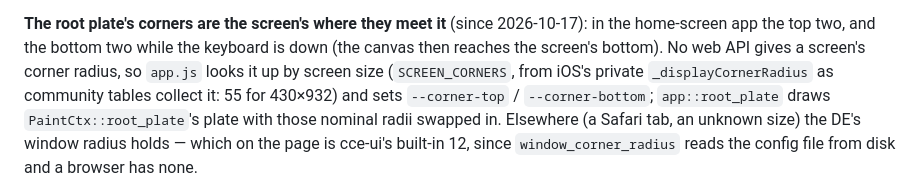
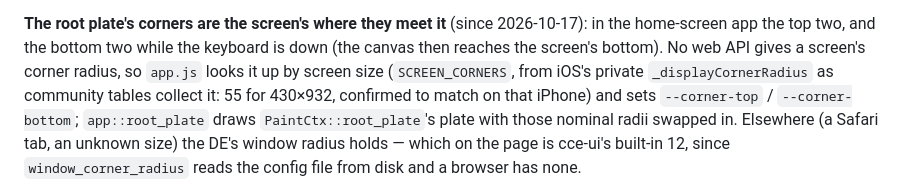
Before and after one commit to lsgalante/cce-remote, a Markdown page: CLAUDE.md, the part around the change. Drawn GitHub-style.

Commit message:
Note the screen-corner radius confirmed on the iPhone
Co-Authored-By: Claude Opus 5.5 <noreply@anthropic.com>

```diff
--- a/CLAUDE.md
+++ b/CLAUDE.md
@@ -400,7 +400,8 @@ width (`--kb-up`, which `app::safe_insets` reads), not against `innerHeight`.
 the home-screen app the top two, and the bottom two while the keyboard is down (the
 canvas then reaches the screen's bottom). No web API gives a screen's corner radius, so
 `app.js` looks it up by screen size (`SCREEN_CORNERS`, from iOS's private
-`_displayCornerRadius` as community tables collect it: 55 for 430×932) and sets
+`_displayCornerRadius` as community tables collect it: 55 for 430×932, confirmed to
+match on that iPhone) and sets
 `--corner-top` / `--corner-bottom`; `app::root_plate` draws `PaintCtx::root_plate`'s plate
 with those nominal radii swapped in. Elsewhere (a Safari tab, an unknown size) the DE's
 window radius holds — which on the page is cce-ui's built-in 12, since
```
